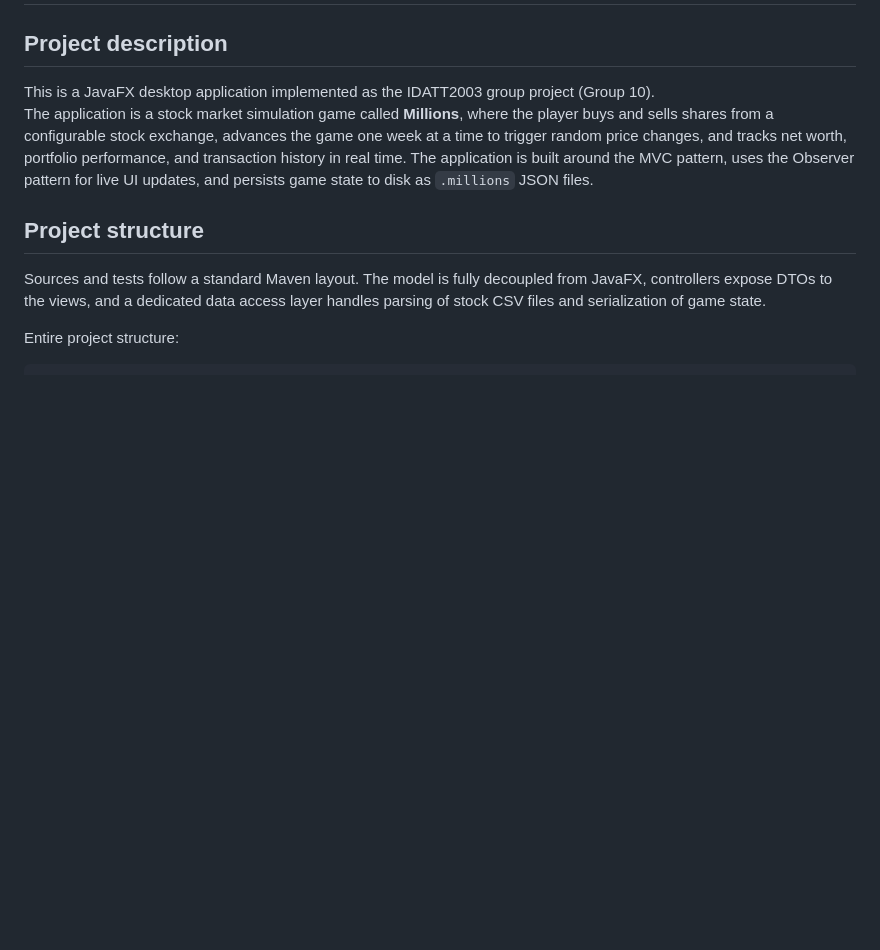
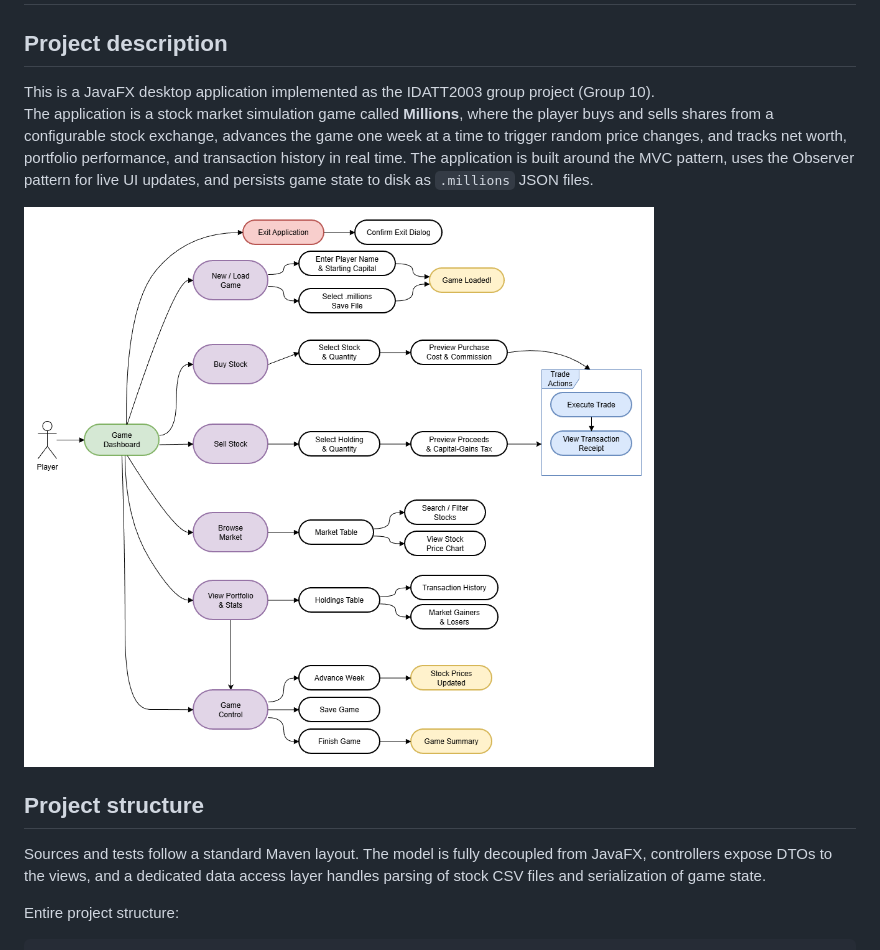
Before and after one commit to mappeG10/mappe-2026-IDATT2003-G10, a Markdown page: README.md, the part around the change. Rendered like a GitHub page; pictures changed too: usecase.png (added); blank space fills up the shorter version.

Commit message:
Prepare for release (#122)
* add functional sp500.csv file with stocks to load program

* add use case diagram to README.md

* bump version to 1.0.0 in pom.xml for release preparation

```diff
--- a/README.md
+++ b/README.md
@@ -5,6 +5,11 @@
 
 This is a JavaFX desktop application implemented as the IDATT2003 group project (Group 10).
 The application is a stock market simulation game called **Millions**, where the player buys and sells shares from a configurable stock exchange, advances the game one week at a time to trigger random price changes, and tracks net worth, portfolio performance, and transaction history in real time. The application is built around the MVC pattern, uses the Observer pattern for live UI updates, and persists game state to disk as `.millions` JSON files.
+
+
+![Use case diagram of application](usecase.png)
+
+
 
 ## Project structure
 
```
Also changed, not shown: 2 other files.
